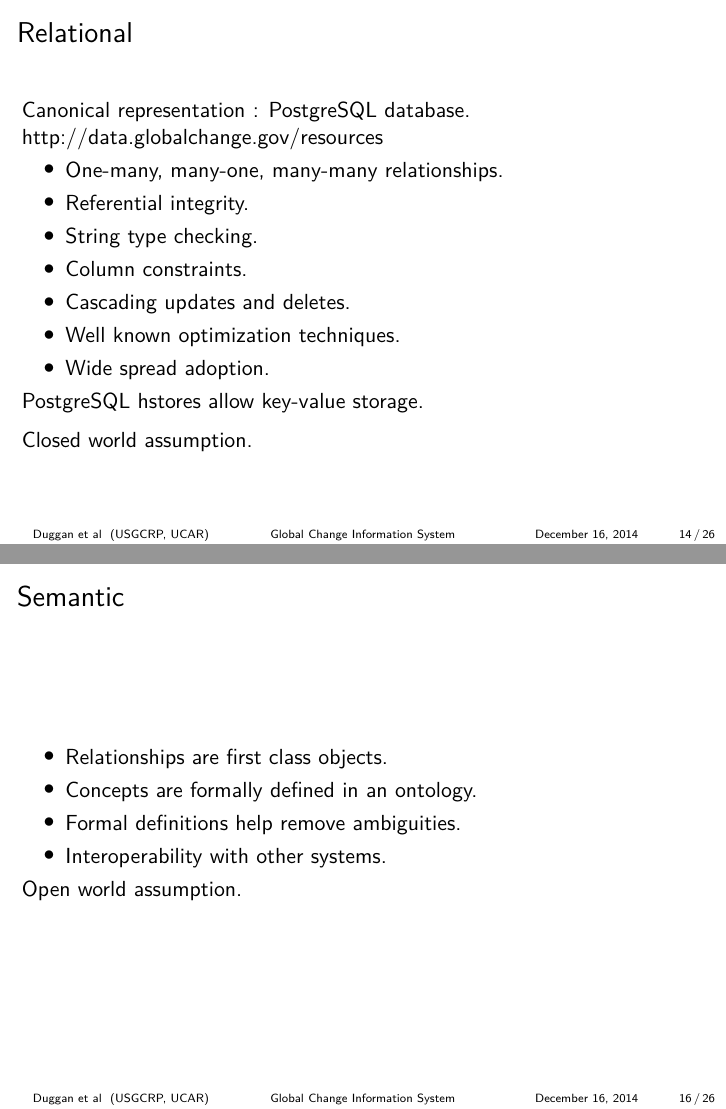
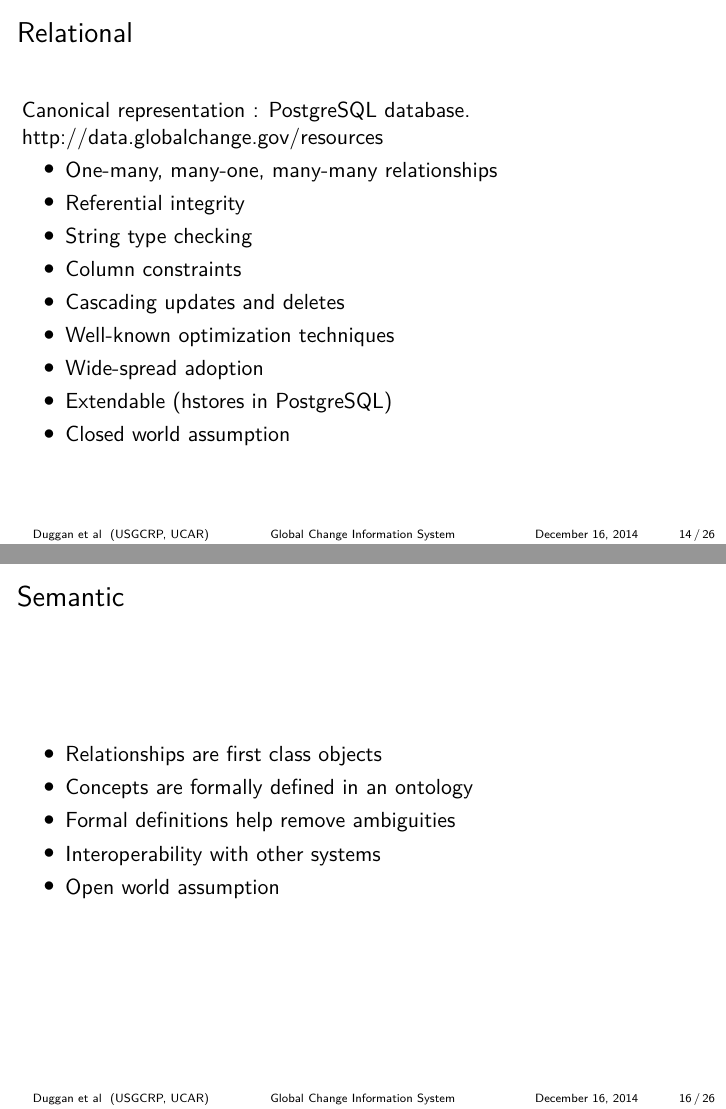
Before and after one commit to bduggan/gcis-talk-adaptable, LaTeX slides (adaptable.tex): pages 14 and 16 of 26, joined at a grey line. Compiled offline with pdfLaTeX.

Commit message:
punctuation

```diff
--- a/adaptable.tex
+++ b/adaptable.tex
@@ -199,17 +201,16 @@ Global Change Information System}
     Canonical representation : PostgreSQL database.\\
     http://data.globalchange.gov/resources
     \begin{itemize}
-        \item One-many, many-one, many-many relationships.
-        \item Referential integrity.
-        \item String type checking.
-        \item Column constraints.
-        \item Cascading updates and deletes.
-        \item Well known optimization techniques.
-        \item Wide spread adoption.
+        \item One-many, many-one, many-many relationships
+        \item Referential integrity
+        \item String type checking
+        \item Column constraints
+        \item Cascading updates and deletes
+        \item Well-known optimization techniques
+        \item Wide-spread adoption
+        \item Extendable (hstores in PostgreSQL)
+        \item Closed world assumption
     \end{itemize}
-    PostgreSQL hstores allow key-value storage.\\
-    \medskip
-    Closed world assumption.
     \note{Closed world : A figure is related to a chapter if and only if that relationship is present.}
     \note{Postgres also has some things like hstores for occasional key-value storage.}
 }
@@ -227,15 +228,15 @@ Global Change Information System}
 \frame{
     \frametitle{\insertsubsectionhead}
     \begin{itemize}
-        \item Relationships are first class objects.
+        \item Relationships are first class objects
         \note{not just 1-1 or 1-many or many-1 or many-many}
-        \item Concepts are formally defined in an ontology.
-        \item Formal definitions help remove ambiguities.
+        \item Concepts are formally defined in an ontology
+        \item Formal definitions help remove ambiguities
         \note{There is no requirement for definitions in a relational model.  What is a figure?  What is an image?}
-        \item Interoperability with other systems.
+        \item Interoperability with other systems
+        \item Open world assumption
     \end{itemize}
 
-    Open world assumption.
     \note{Just because a fact is missing does not mean it is false.}
 }
 
```
Also changed, not shown: adaptable.pdf, adaptable.tex (26 more changed lines).
